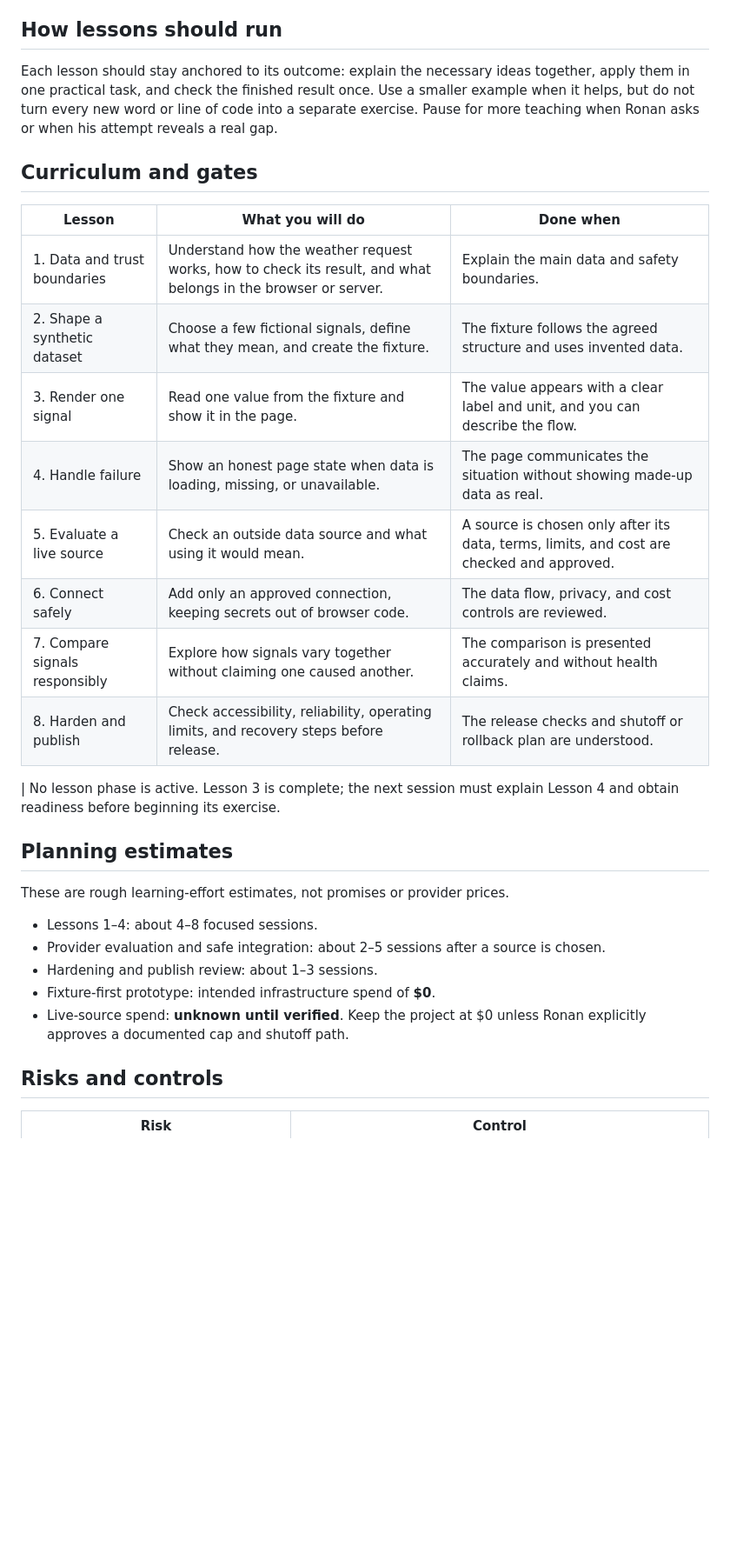
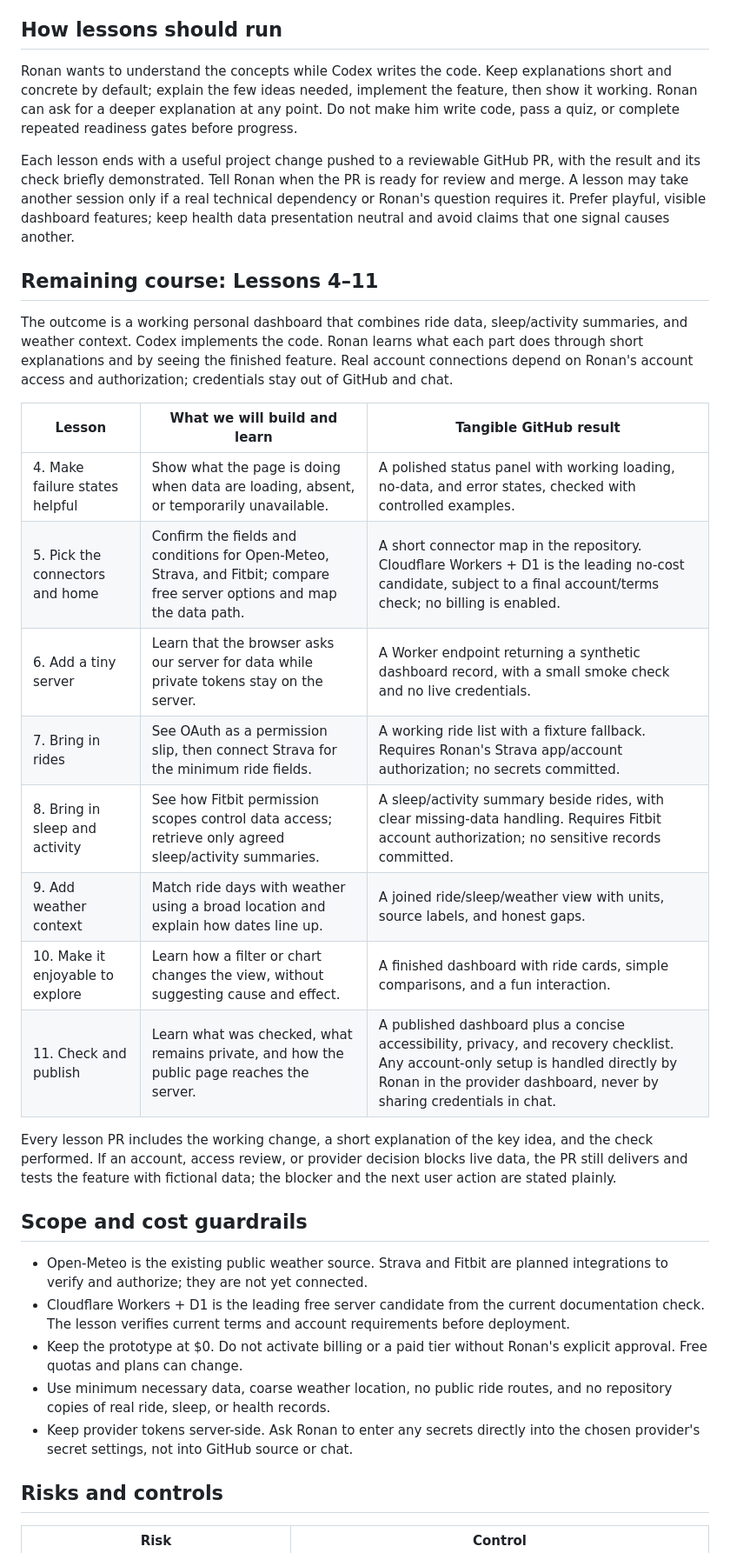
Before and after one commit to ronedawg69/ronedawg69.github.io, a Markdown page: docs/PROJECT_BRIEF.md, the part around one of its changes. Shown at 87% size. Drawn GitHub-style; blank space fills up the shorter version.

Commit message:
Refresh course plan and source checks

```diff
--- a/docs/PROJECT_BRIEF.md
+++ b/docs/PROJECT_BRIEF.md
@@ -30,32 +30,34 @@ Open-Meteo is selected only for Lesson 1's generic public weather request. No pr
 
 ## How lessons should run
 
-Each lesson should stay anchored to its outcome: explain the necessary ideas together, apply them in one practical task, and check the finished result once. Use a smaller example when it helps, but do not turn every new word or line of code into a separate exercise. Pause for more teaching when Ronan asks or when his attempt reveals a real gap.
+Ronan wants to understand the concepts while Codex writes the code. Keep explanations short and concrete by default; explain the few ideas needed, implement the feature, then show it working. Ronan can ask for a deeper explanation at any point. Do not make him write code, pass a quiz, or complete repeated readiness gates before progress.
 
-## Curriculum and gates
+Each lesson ends with a useful project change pushed to a reviewable GitHub PR, with the result and its check briefly demonstrated. Tell Ronan when the PR is ready for review and merge. A lesson may take another session only if a real technical dependency or Ronan's question requires it. Prefer playful, visible dashboard features; keep health data presentation neutral and avoid claims that one signal causes another.
 
-| Lesson | What you will do | Done when |
+## Remaining course: Lessons 4–11
+
+The outcome is a working personal dashboard that combines ride data, sleep/activity summaries, and weather context. Codex implements the code. Ronan learns what each part does through short explanations and by seeing the finished feature. Real account connections depend on Ronan's account access and authorization; credentials stay out of GitHub and chat.
+
+| Lesson | What we will build and learn | Tangible GitHub result |
 | --- | --- | --- |
-| 1. Data and trust boundaries | Understand how the weather request works, how to check its result, and what belongs in the browser or server. | Explain the main data and safety boundaries. |
-| 2. Shape a synthetic dataset | Choose a few fictional signals, define what they mean, and create the fixture. | The fixture follows the agreed structure and uses invented data. |
-| 3. Render one signal | Read one value from the fixture and show it in the page. | The value appears with a clear label and unit, and you can describe the flow. |
-| 4. Handle failure | Show an honest page state when data is loading, missing, or unavailable. | The page communicates the situation without showing made-up data as real. |
-| 5. Evaluate a live source | Check an outside data source and what using it would mean. | A source is chosen only after its data, terms, limits, and cost are checked and approved. |
-| 6. Connect safely | Add only an approved connection, keeping secrets out of browser code. | The data flow, privacy, and cost controls are reviewed. |
-| 7. Compare signals responsibly | Explore how signals vary together without claiming one caused another. | The comparison is presented accurately and without health claims. |
-| 8. Harden and publish | Check accessibility, reliability, operating limits, and recovery steps before release. | The release checks and shutoff or rollback plan are understood. |
-|
-No lesson phase is active. Lesson 3 is complete; the next session must explain Lesson 4 and obtain readiness before beginning its exercise.
+| 4. Make failure states helpful | Show what the page is doing when data are loading, absent, or temporarily unavailable. | A polished status panel with working loading, no-data, and error states, checked with controlled examples. |
+| 5. Pick the connectors and home | Confirm the fields and conditions for Open-Meteo, Strava, and Fitbit; compare free server options and map the data path. | A short connector map in the repository. Cloudflare Workers + D1 is the leading no-cost candidate, subject to a final account/terms check; no billing is enabled. |
+| 6. Add a tiny server | Learn that the browser asks our server for data while private tokens stay on the server. | A Worker endpoint returning a synthetic dashboard record, with a small smoke check and no live credentials. |
+| 7. Bring in rides | See OAuth as a permission slip, then connect Strava for the minimum ride fields. | A working ride list with a fixture fallback. Requires Ronan's Strava app/account authorization; no secrets committed. |
+| 8. Bring in sleep and activity | See how Fitbit permission scopes control data access; retrieve only agreed sleep/activity summaries. | A sleep/activity summary beside rides, with clear missing-data handling. Requires Fitbit account authorization; no sensitive records committed. |
+| 9. Add weather context | Match ride days with weather using a broad location and explain how dates line up. | A joined ride/sleep/weather view with units, source labels, and honest gaps. |
+| 10. Make it enjoyable to explore | Learn how a filter or chart changes the view, without suggesting cause and effect. | A finished dashboard with ride cards, simple comparisons, and a fun interaction. |
+| 11. Check and publish | Learn what was checked, what remains private, and how the public page reaches the server. | A published dashboard plus a concise accessibility, privacy, and recovery checklist. Any account-only setup is handled directly by Ronan in the provider dashboard, never by sharing credentials in chat. |
 
-## Planning estimates
+Every lesson PR includes the working change, a short explanation of the key idea, and the check performed. If an account, access review, or provider decision blocks live data, the PR still delivers and tests the feature with fictional data; the blocker and the next user action are stated plainly.
 
-These are rough learning-effort estimates, not promises or provider prices.
+## Scope and cost guardrails
 
-- Lessons 1–4: about 4–8 focused sessions.
-- Provider evaluation and safe integration: about 2–5 sessions after a source is chosen.
-- Hardening and publish review: about 1–3 sessions.
-- Fixture-first prototype: intended infrastructure spend of **$0**.
-- Live-source spend: **unknown until verified**. Keep the project at $0 unless Ronan explicitly approves a documented cap and shutoff path.
+- Open-Meteo is the existing public weather source. Strava and Fitbit are planned integrations to verify and authorize; they are not yet connected.
+- Cloudflare Workers + D1 is the leading free server candidate from the current documentation check. The lesson verifies current terms and account requirements before deployment.
+- Keep the prototype at $0. Do not activate billing or a paid tier without Ronan's explicit approval. Free quotas and plans can change.
+- Use minimum necessary data, coarse weather location, no public ride routes, and no repository copies of real ride, sleep, or health records.
+- Keep provider tokens server-side. Ask Ronan to enter any secrets directly into the chosen provider's secret settings, not into GitHub source or chat.
 
 ## Risks and controls
 
```
Also changed, not shown: other parts of docs/PROJECT_BRIEF.md (+2 -2 lines).
